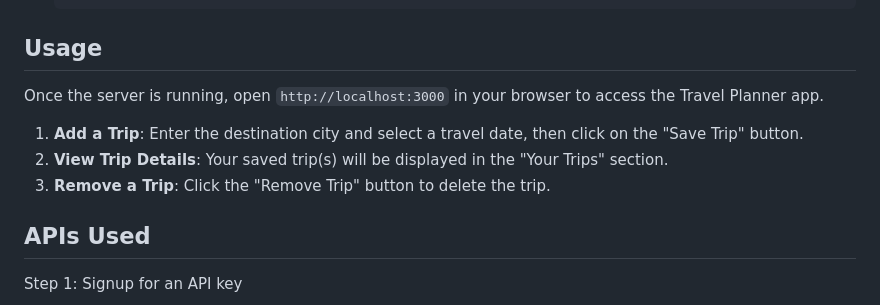
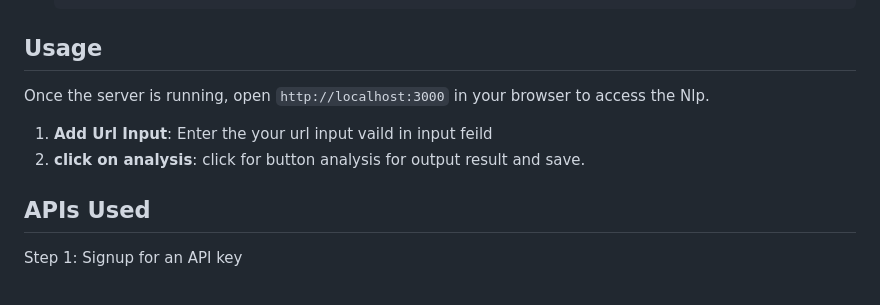
Before and after one commit to Mohammad-Aljada/Evaluate-a-News-Article-with-NLP, a Markdown page: README.md, the part around the change. Drawn GitHub-style.

```diff
--- a/README.md
+++ b/README.md
@@ -71,11 +71,10 @@ Webserver - Node Web application framework for routing - Express Build tool - We
 
 ## Usage
 
-Once the server is running, open `http://localhost:3000` in your browser to access the Travel Planner app.
+Once the server is running, open `http://localhost:3000` in your browser to access the Nlp.
 
-1. **Add a Trip**: Enter the destination city and select a travel date, then click on the "Save Trip" button.
-2. **View Trip Details**: Your saved trip(s) will be displayed in the "Your Trips" section.
-3. **Remove a Trip**: Click the "Remove Trip" button to delete the trip.
+1. **Add Url Input**: Enter the your url input vaild in input feild
+2. **click on analysis**: click for button analysis for output result and save.
 
 ## APIs Used
 
```
